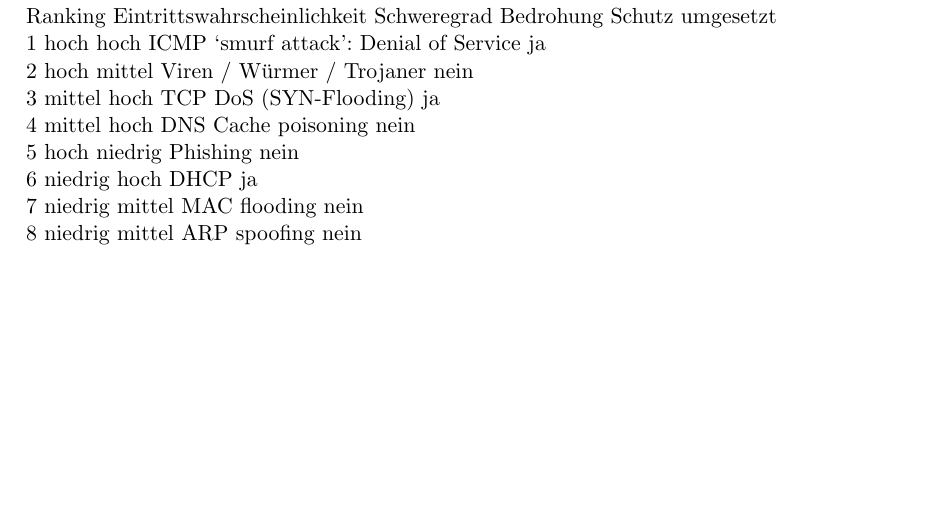
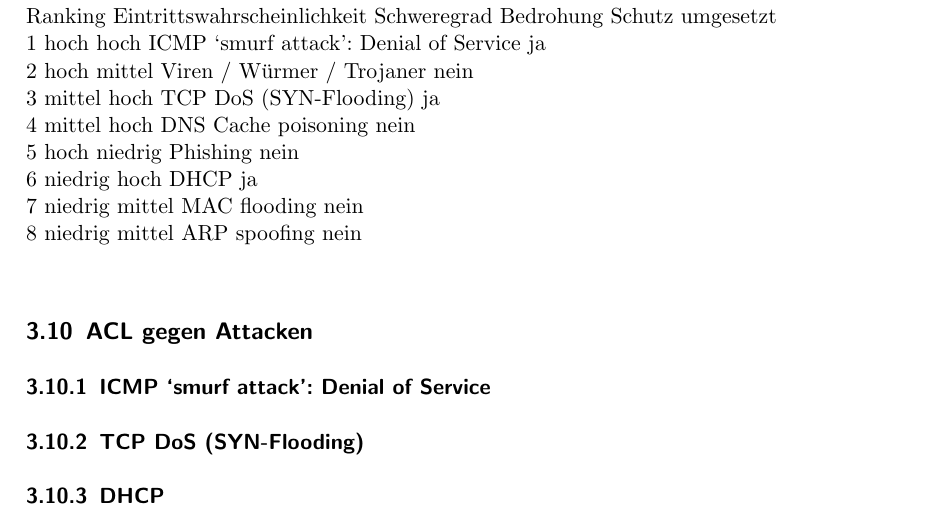
Before and after one commit to iSOcH/wosm, a LaTeX document (Dokumentation.tex): part of page 8 of 8, cut so that both start at the same text, the shorter picture padded with empty space. Compiled offline with pdfLaTeX.

Commit message:
Struktur ACLs gegen Angriffe

```diff
--- a/Dokumentation.tex
+++ b/Dokumentation.tex
@@ -172,4 +172,9 @@ Ranking	Eintrittswahrscheinlichkeit		Schweregrad		Bedrohung					Schutz umgesetzt
 6		niedrig				hoch			DHCP						ja\\
 7		niedrig				mittel			MAC flooding					nein\\
 8		niedrig				mittel			ARP spoofing				nein\\
+
+\subsection{ACL gegen Attacken}
+\subsubsection{ICMP ‘smurf attack’: Denial of Service}
+\subsubsection{TCP DoS (SYN-Flooding)}
+\subsubsection{DHCP}
 \end{document}
```
Also changed, not shown: Dokumentation.pdf.
